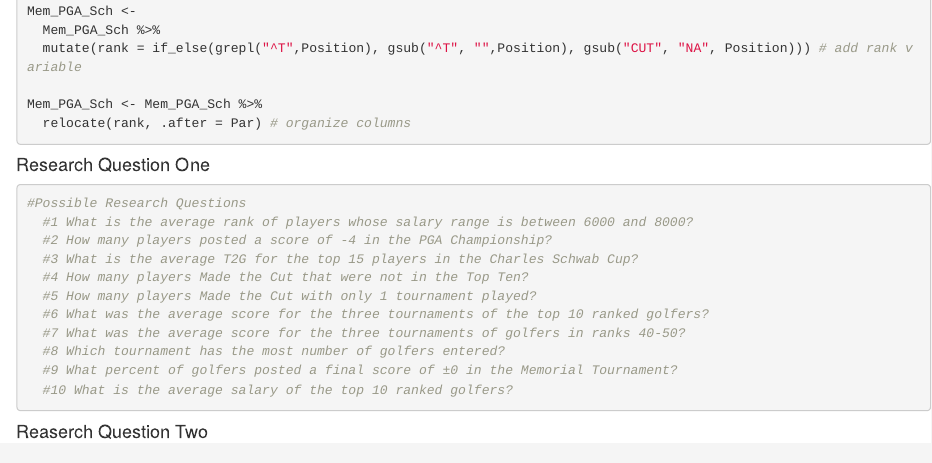
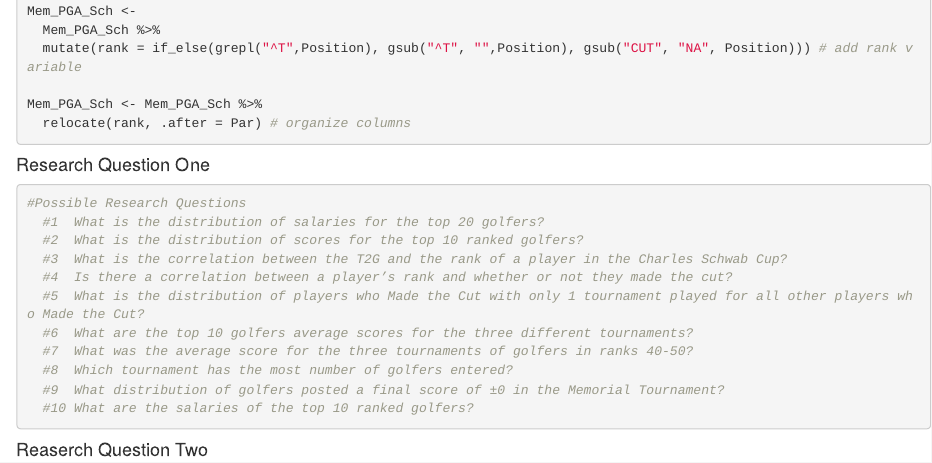
Before and after one commit to malcolmzerbe/ProjectTeam8-4, an R Markdown document (DataWrangling.Rmd): the page in a window 1100 px wide, from 2830 px down. Rendered offline with R 4.5, knitr and Pandoc, with nearby package versions.

Commit message:
Possible Research Questions (revised)

````diff
--- a/DataWrangling.Rmd
+++ b/DataWrangling.Rmd
@@ -136,16 +136,16 @@ Mem_PGA_Sch <- Mem_PGA_Sch %>%
 #### Research Question One
 ```{r}
 #Possible Research Questions
-  #1 What is the average rank of players whose salary range is between 6000 and 8000?
-  #2 How many players posted a score of -4 in the PGA Championship?
-  #3 What is the average T2G for the top 15 players in the Charles Schwab Cup?
-  #4 How many players Made the Cut that were not in the Top Ten?
-  #5 How many players Made the Cut with only 1 tournament played?
-  #6 What was the average score for the three tournaments of the top 10 ranked golfers?
-  #7 What was the average score for the three tournaments of golfers in ranks 40-50?
-  #8 Which tournament has the most number of golfers entered?
-  #9 What percent of golfers posted a final score of ±0 in the Memorial Tournament?
-  #10 What is the average salary of the top 10 ranked golfers?
+  #1  What is the distribution of salaries for the top 20 golfers?
+  #2  What is the distribution of scores for the top 10 ranked golfers?
+  #3  What is the correlation between the T2G and the rank of a player in the Charles Schwab Cup?
+  #4  Is there a correlation between a player’s rank and whether or not they made the cut?
+  #5  What is the distribution of players who Made the Cut with only 1 tournament played for all other players who Made the Cut?
+  #6  What are the top 10 golfers average scores for the three different tournaments?
+  #7  What was the average score for the three tournaments of golfers in ranks 40-50?
+  #8  Which tournament has the most number of golfers entered?
+  #9  What distribution of golfers posted a final score of ±0 in the Memorial Tournament?
+  #10 What are the salaries of the top 10 ranked golfers?
 ```
 
 #### Reaserch Question Two
````
